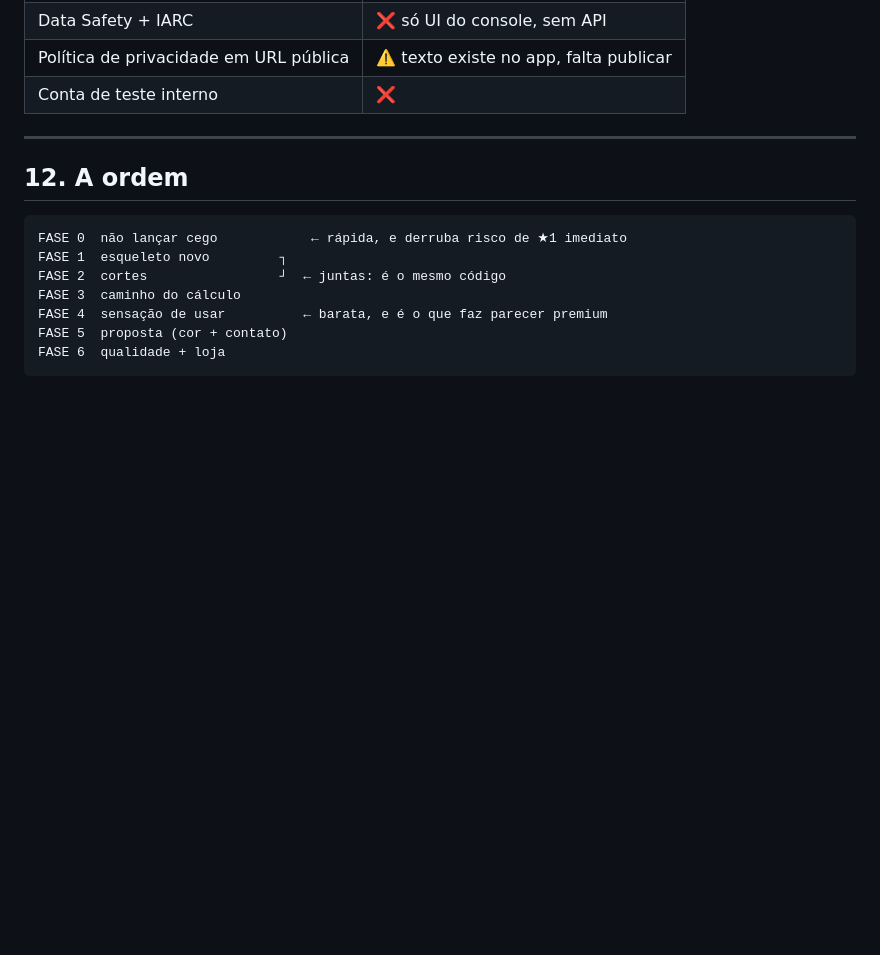
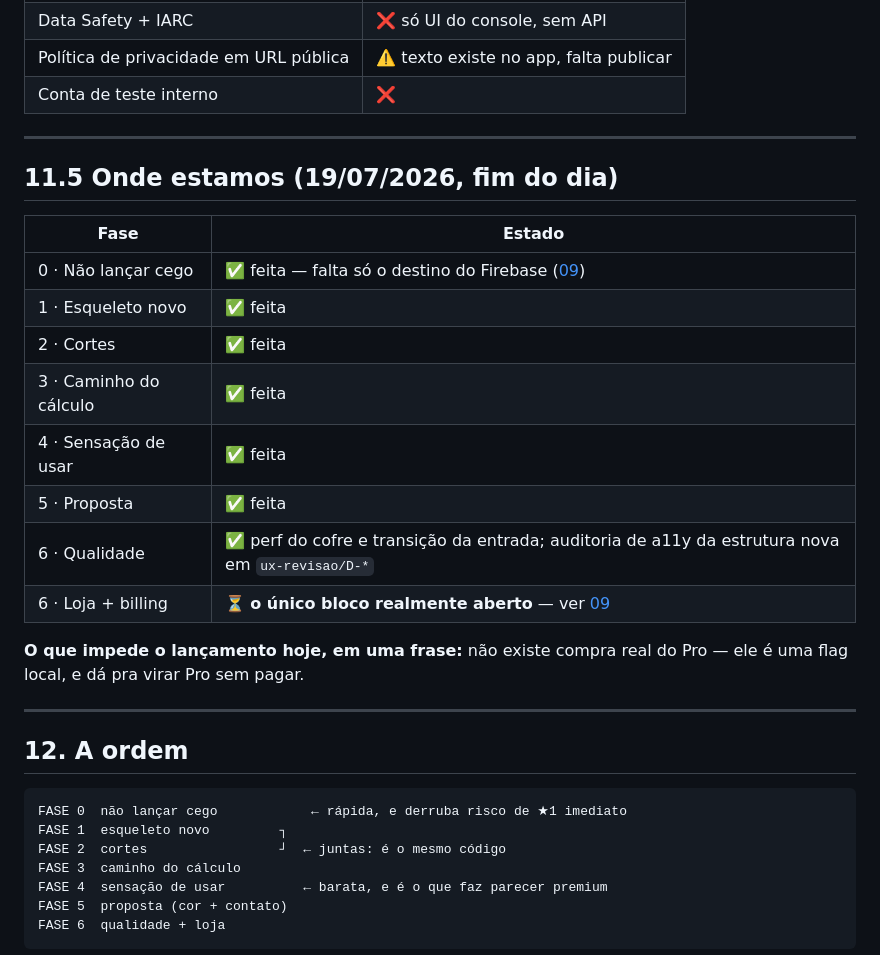
Before and after one commit to 4yu-apps/quanto-cobro, a Markdown page: docs/planning/08-PLANO-OFICIAL.md, the part around the change. Drawn GitHub-style; blank space fills up the shorter version.

Commit message:
docs: estado das fases no plano oficial
Co-Authored-By: Claude Opus 4.8 (1M context) <noreply@anthropic.com>

````diff
--- a/docs/planning/08-PLANO-OFICIAL.md
+++ b/docs/planning/08-PLANO-OFICIAL.md
@@ -325,6 +325,24 @@ versão junto com o rename.
 
 ---
 
+## 11.5 Onde estamos (19/07/2026, fim do dia)
+
+| Fase | Estado |
+|---|---|
+| 0 · Não lançar cego | ✅ feita — falta só o destino do Firebase ([09](09-HANDOFF-FIREBASE-E-LOJA.md)) |
+| 1 · Esqueleto novo | ✅ feita |
+| 2 · Cortes | ✅ feita |
+| 3 · Caminho do cálculo | ✅ feita |
+| 4 · Sensação de usar | ✅ feita |
+| 5 · Proposta | ✅ feita |
+| 6 · Qualidade | ✅ perf do cofre e transição da entrada; auditoria de a11y da estrutura nova em `ux-revisao/D-*` |
+| 6 · Loja + billing | ⏳ **o único bloco realmente aberto** — ver [09](09-HANDOFF-FIREBASE-E-LOJA.md) |
+
+**O que impede o lançamento hoje, em uma frase:** não existe compra real do Pro
+— ele é uma flag local, e dá pra virar Pro sem pagar.
+
+---
+
 ## 12. A ordem
 
 ```
````
